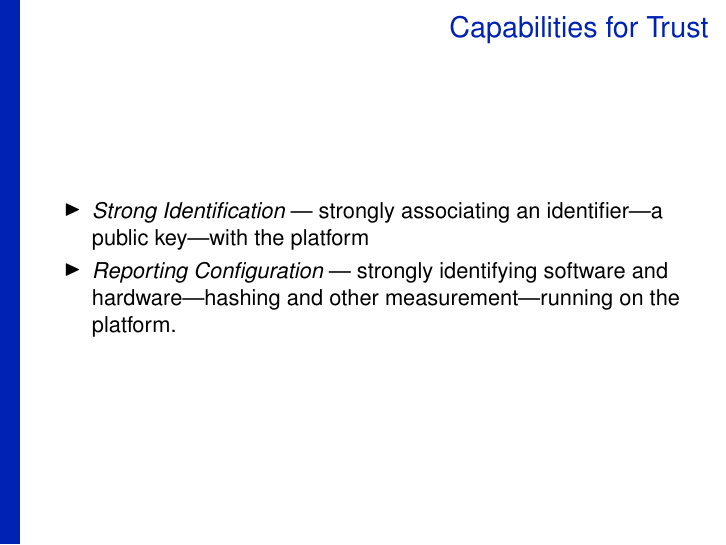
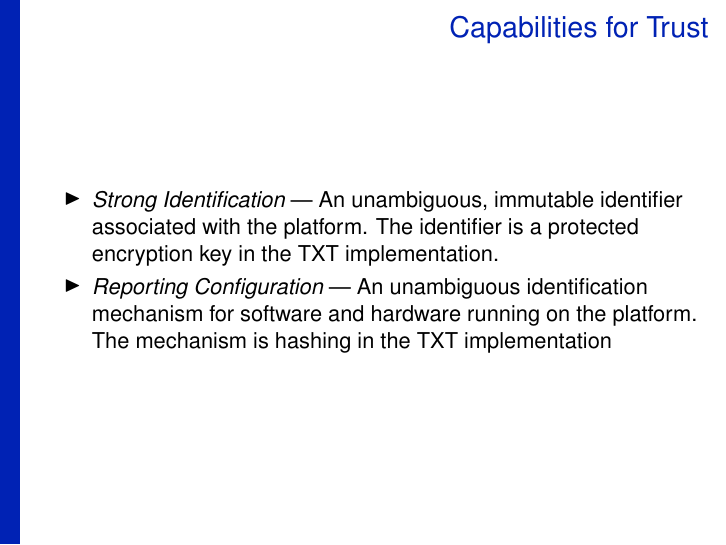
Before and after one commit to armoredsoftware/doc, LaTeX slides (presentations/trust14/trust14.tex): page 4 of 29. Compiled offline with pdfLaTeX.

Commit message:
refining definitions of trust capabilities

```diff
--- a/presentations/trust14/trust14.tex
+++ b/presentations/trust14/trust14.tex
@@ -77,10 +77,12 @@
 
 \frame{\frametitle{Capabilities for Trust}
   \begin{itemize}
-  \item \emph{Strong Identification} --- strongly associating an
-    identifier---a public key---with the platform
-  \item \emph{Reporting Configuration} --- strongly identifying software and
-    hardware---hashing and other measurement---running on the platform.
+  \item \emph{Strong Identification} --- An unambiguous, immutable
+    identifier associated with the platform.  The identifier is a
+    protected encryption key in the TXT implementation.
+  \item \emph{Reporting Configuration} --- An unambiguous
+    identification mechanism for software and hardware running on the
+    platform.  The mechanism is hashing in the TXT implementation
   \end{itemize}
 }
 
```
Also changed, not shown: presentations/trust14/trust14.pdf.
